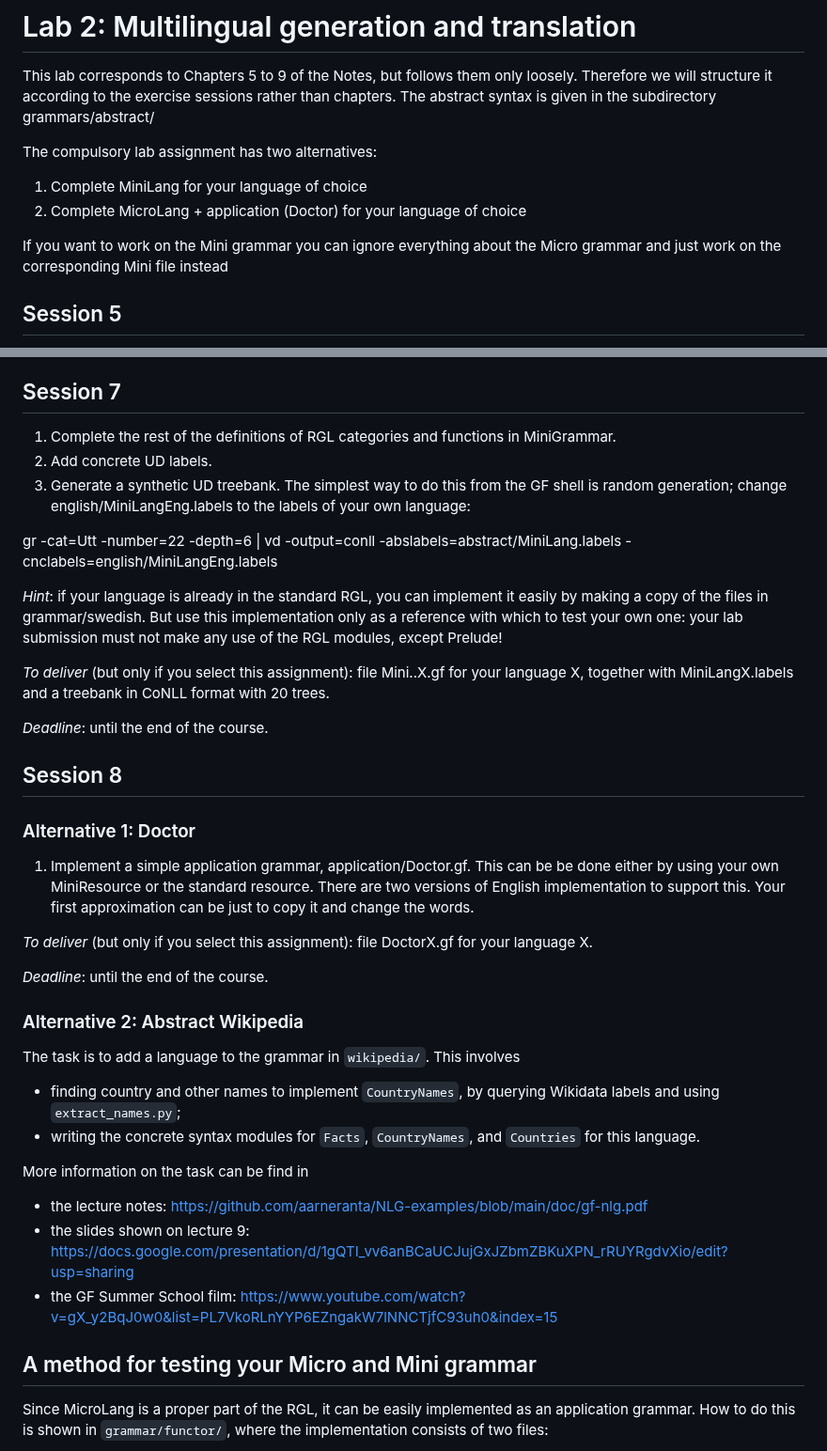
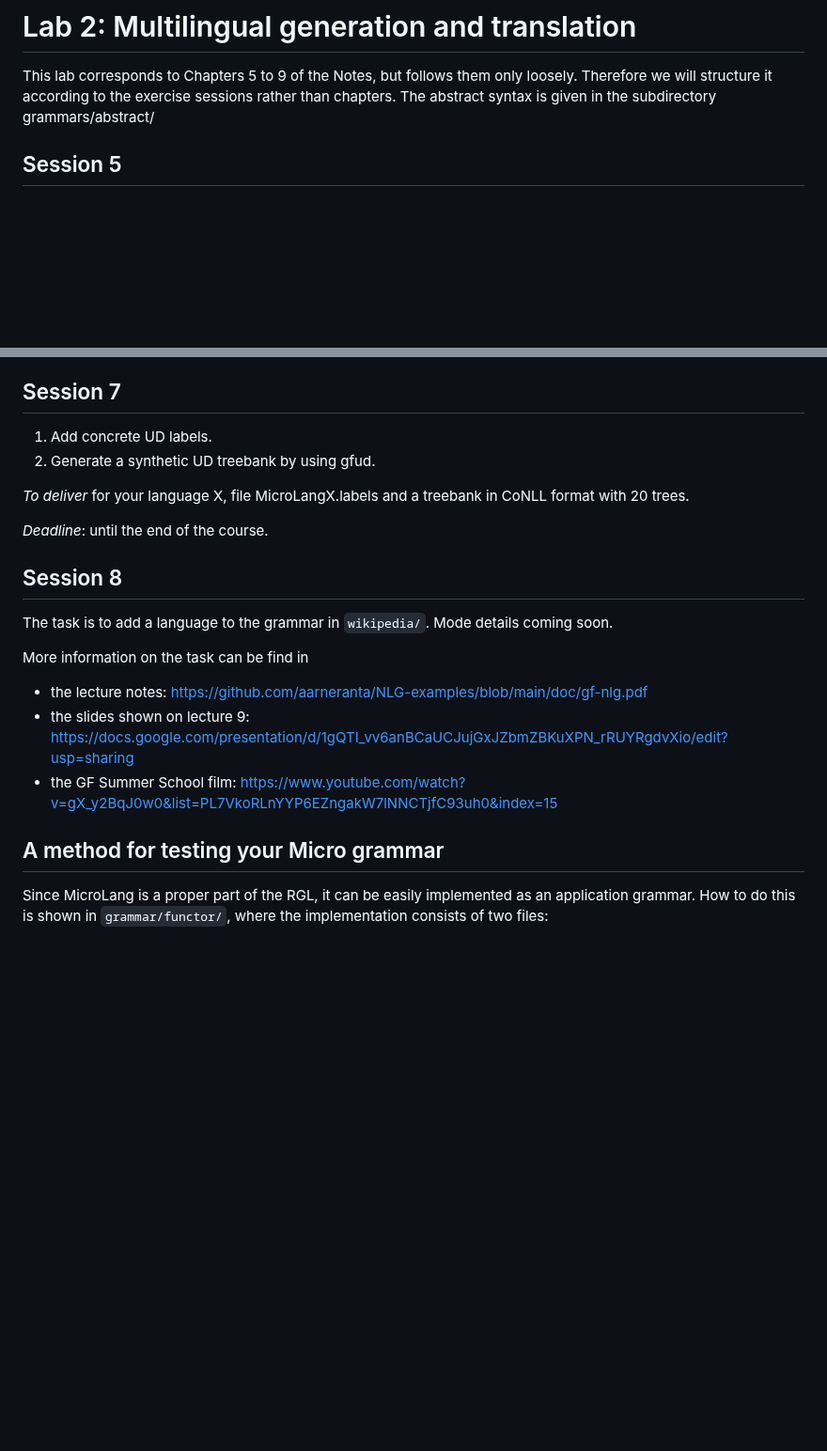
Before and after one commit to GrammaticalFramework/comp-syntax-gu-mlt, a Markdown page: lab2/README.md, 2 parts joined by grey strips. Shown at 94% size. GitHub-like rendering; blank space fills up the shorter version.

Commit message:
Updated README.md for 2023

```diff
--- a/lab2/README.md
+++ b/lab2/README.md
@@ -4,13 +4,6 @@ This lab corresponds to Chapters 5 to 9 of the Notes, but follows them only loos
 Therefore we will structure it according to the exercise sessions
 rather than chapters.
 The abstract syntax is given in the subdirectory grammars/abstract/
-
-The compulsory lab assignment has two alternatives:
-
-1. Complete MiniLang for your language of choice
-2. Complete MicroLang + application (Doctor) for your language of choice
-
-If you want to work on the Mini grammar you can ignore everything about the Micro grammar and just work on the corresponding Mini file instead
 
 ## Session 5
 
@@ -28,40 +21,16 @@ If you want to work on the Mini grammar you can ignore everything about the Micr
 
 ## Session 7
 
-1. Complete the rest of the definitions of RGL categories and functions in MiniGrammar.
-2. Add concrete UD labels.
-3. Generate a synthetic UD treebank. The simplest way to do this from the
-GF shell is random generation; change english/MiniLangEng.labels to
-the labels of your own language:
+1. Add concrete UD labels.
+2. Generate a synthetic UD treebank by using gfud.
 
-gr -cat=Utt -number=22 -depth=6 | vd -output=conll
--abslabels=abstract/MiniLang.labels -cnclabels=english/MiniLangEng.labels
-
-*Hint*: if your language is already in the standard RGL, you can implement it easily by making a copy of the files in grammar/swedish.
-But use this implementation only as a reference with which to test your own one: your lab submission must not make any use of the RGL modules, except Prelude!
-
-*To deliver* (but only if you select this assignment): file Mini..X.gf for your language X, together with MiniLangX.labels and a treebank in CoNLL format with 20 trees.
+*To deliver* for your language X, file MicroLangX.labels and a treebank in CoNLL format with 20 trees.
 
 *Deadline*: until the end of the course.
 
 ## Session 8
 
-### Alternative 1: Doctor
-1. Implement a simple application grammar, application/Doctor.gf.
-This can be be done either by using your own MiniResource or the standard resource.
-There are two versions of English implementation to support this.
-Your first approximation can be just to copy it and change the words.
-
-*To deliver* (but only if you select this assignment): file DoctorX.gf for your language X.
-
-*Deadline*: until the end of the course.
-
-
-### Alternative 2: Abstract Wikipedia
-The task is to add a language to the grammar in `wikipedia/`. This involves
-- finding country and other names to implement `CountryNames`, by querying Wikidata labels and using `extract_names.py`;
-- writing the concrete syntax modules for `Facts`, `CountryNames`, and `Countries` for this language.
-
+The task is to add a language to the grammar in `wikipedia/`. Mode details coming soon.
 
 More information on the task can be find in
 - the lecture notes: https://github.com/aarneranta/NLG-examples/blob/main/doc/gf-nlg.pdf
@@ -69,7 +38,7 @@ More information on the task can be find in
 - the GF Summer School film: https://www.youtube.com/watch?v=gX_y2BqJ0w0&list=PL7VkoRLnYYP6EZngakW7lNNCTjfC93uh0&index=15
 
 
-## A method for testing your Micro and Mini grammar
+## A method for testing your Micro grammar
 
 Since MicroLang is a proper part of the RGL, it can be easily implemented as an application grammar.
 How to do this is shown in `grammar/functor/`, where the implementation consists of two files:
```
